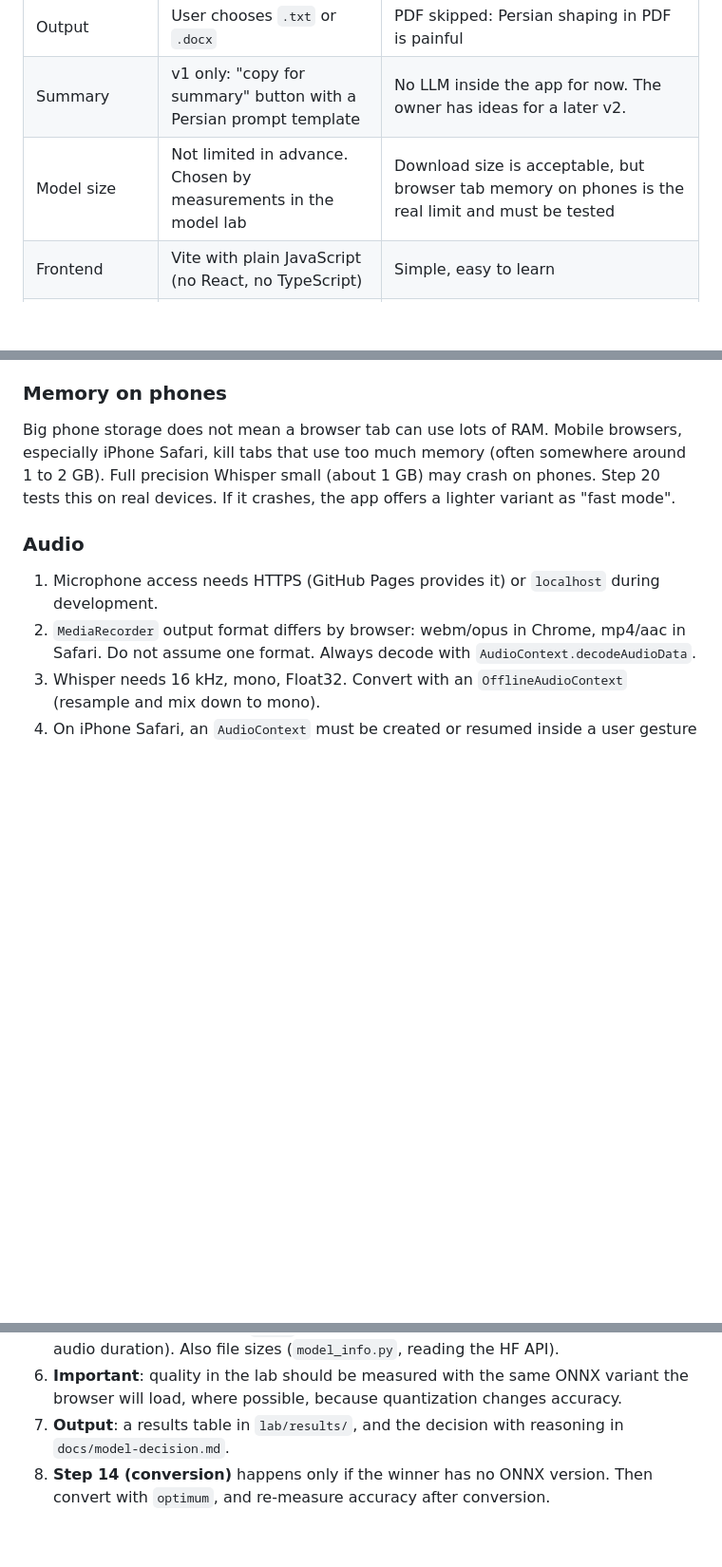
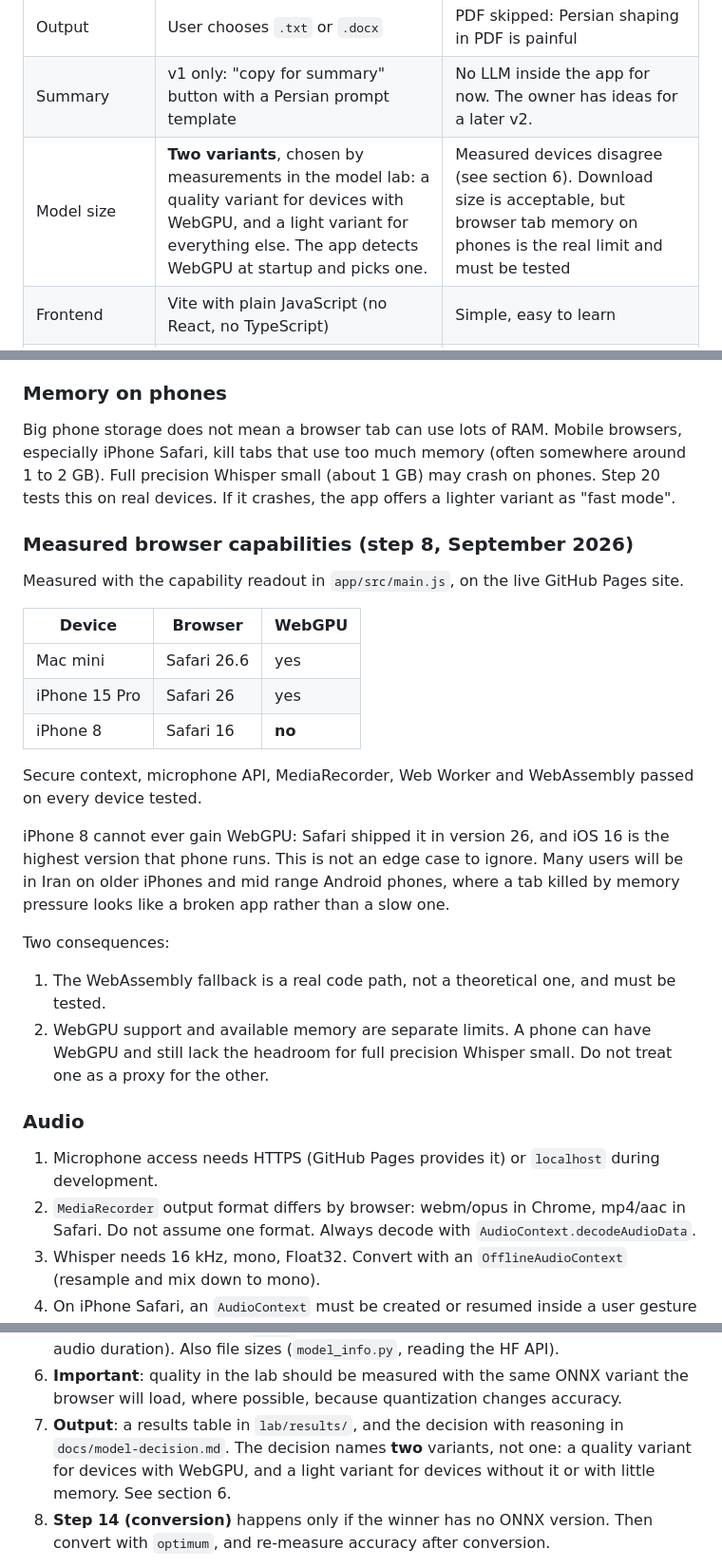
Before and after one commit to NimaaaAI/Write_audio_to_text, a Markdown page: CLAUDE.md, 3 parts joined by grey strips. Shown at 95% size. Rendered like a GitHub page; blank space fills up the shorter version.

Commit message:
Record device capability results and the two variant model decision

```diff
--- a/CLAUDE.md
+++ b/CLAUDE.md
@@ -65,7 +65,7 @@ The owner is building this project to **learn**. Speed matters less than underst
 | Input | Microphone recording and audio file upload | Upload also covers phone call recordings made with the phone's own recorder |
 | Output | User chooses `.txt` or `.docx` | PDF skipped: Persian shaping in PDF is painful |
 | Summary | v1 only: "copy for summary" button with a Persian prompt template | No LLM inside the app for now. The owner has ideas for a later v2. |
-| Model size | Not limited in advance. Chosen by measurements in the model lab | Download size is acceptable, but browser tab memory on phones is the real limit and must be tested |
+| Model size | **Two variants**, chosen by measurements in the model lab: a quality variant for devices with WebGPU, and a light variant for everything else. The app detects WebGPU at startup and picks one. | Measured devices disagree (see section 6). Download size is acceptable, but browser tab memory on phones is the real limit and must be tested |
 | Frontend | Vite with plain JavaScript (no React, no TypeScript) | Simple, easy to learn |
 | Git | Straight to `main`, one commit per step | Owner's choice |
 | License | MIT (already in the repo) | |
@@ -177,6 +177,23 @@ Note: q4 is not always smaller than int8 in these exports. Always check real siz
 ### Memory on phones
 Big phone storage does not mean a browser tab can use lots of RAM. Mobile browsers, especially iPhone Safari, kill tabs that use too much memory (often somewhere around 1 to 2 GB). Full precision Whisper small (about 1 GB) may crash on phones. Step 20 tests this on real devices. If it crashes, the app offers a lighter variant as "fast mode".
 
+### Measured browser capabilities (step 8, September 2026)
+Measured with the capability readout in `app/src/main.js`, on the live GitHub Pages site.
+
+| Device | Browser | WebGPU |
+|---|---|---|
+| Mac mini | Safari 26.6 | yes |
+| iPhone 15 Pro | Safari 26 | yes |
+| iPhone 8 | Safari 16 | **no** |
+
+Secure context, microphone API, MediaRecorder, Web Worker and WebAssembly passed on every device tested.
+
+iPhone 8 cannot ever gain WebGPU: Safari shipped it in version 26, and iOS 16 is the highest version that phone runs. This is not an edge case to ignore. Many users will be in Iran on older iPhones and mid range Android phones, where a tab killed by memory pressure looks like a broken app rather than a slow one.
+
+Two consequences:
+1. The WebAssembly fallback is a real code path, not a theoretical one, and must be tested.
+2. WebGPU support and available memory are separate limits. A phone can have WebGPU and still lack the headroom for full precision Whisper small. Do not treat one as a proxy for the other.
+
 ### Audio
 1. Microphone access needs HTTPS (GitHub Pages provides it) or `localhost` during development.
 2. `MediaRecorder` output format differs by browser: webm/opus in Chrome, mp4/aac in Safari. Do not assume one format. Always decode with `AudioContext.decodeAudioData`.
@@ -230,7 +247,7 @@ Goal: pick the model and variant with data, not guesses.
 4. **Variants**: fp32, fp16, int8, q4 where available.
 5. **Metrics**: WER, CER (with `jiwer`), and real time factor (processing time divided by audio duration). Also file sizes (`model_info.py`, reading the HF API).
 6. **Important**: quality in the lab should be measured with the same ONNX variant the browser will load, where possible, because quantization changes accuracy.
-7. **Output**: a results table in `lab/results/`, and the decision with reasoning in `docs/model-decision.md`.
+7. **Output**: a results table in `lab/results/`, and the decision with reasoning in `docs/model-decision.md`. The decision names **two** variants, not one: a quality variant for devices with WebGPU, and a light variant for devices without it or with little memory. See section 6.
 8. **Step 14 (conversion)** happens only if the winner has no ONNX version. Then convert with `optimum`, and re-measure accuracy after conversion.
 
 Python packages are pinned in `lab/requirements.txt`: `torch`, `transformers`, `onnxruntime`, `huggingface-hub`, `soundfile`, `soxr`, `jiwer`, `numpy`. `optimum` is added only if step 14 is needed.
```
